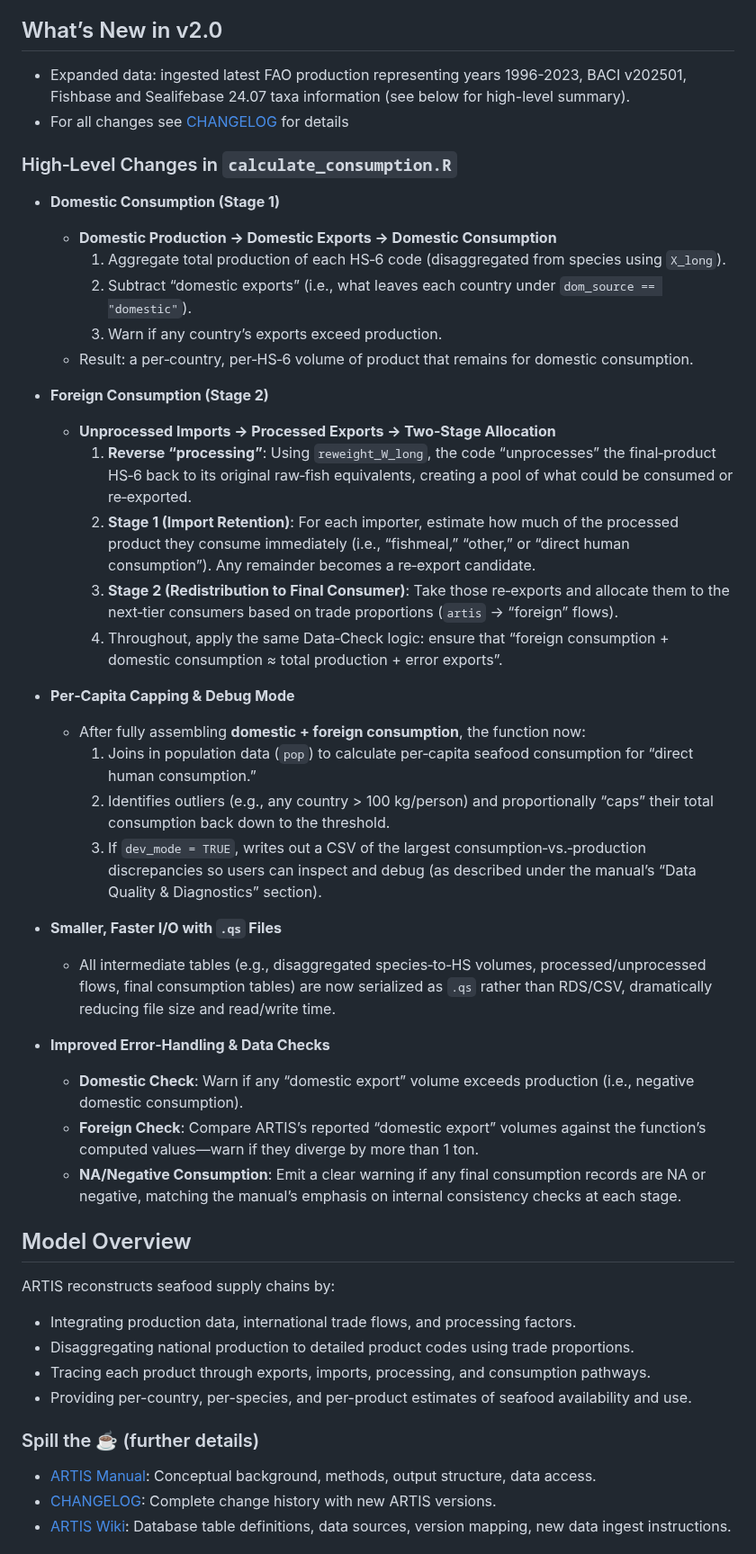
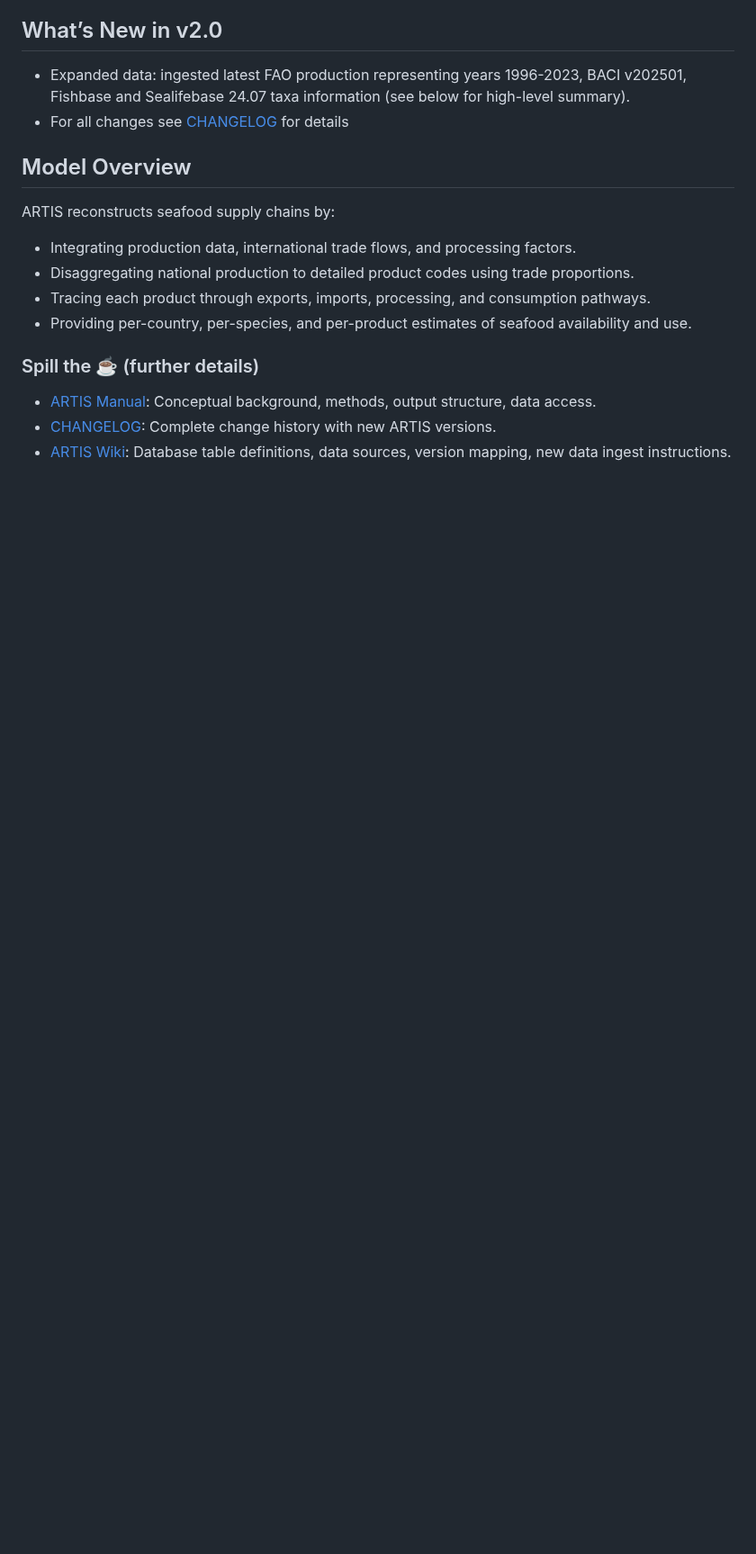
Before and after one commit to Seafood-Globalization-Lab/artis-model, a Markdown page: README.md, the part around one of its changes. Shown at 90% size. Rendered like a GitHub page; blank space fills up the shorter version.

Commit message:
README updates for 2.0. add requirements.lock file. upate .gitignore for rendered README docs

```diff
--- a/README.md
+++ b/README.md
@@ -20,36 +20,6 @@ ARTIS reconstructs global seafood supply chains by tracing trade flows and produ
 
 - Expanded data: ingested latest FAO production representing years 1996-2023, BACI v202501, Fishbase and Sealifebase 24.07 taxa information (see below for high-level summary).
 - For all changes see [CHANGELOG](./CHANGELOG.md) for details
-
-### High‐Level Changes in `calculate_consumption.R`
-
-- **Domestic Consumption (Stage 1)**
-   - **Domestic Production → Domestic Exports → Domestic Consumption**
-     1. Aggregate total production of each HS‐6 code (disaggregated from species using `X_long`).
-     2. Subtract “domestic exports” (i.e., what leaves each country under `dom_source == "domestic"`).
-     3. Warn if any country’s exports exceed production.
-   - Result: a per‐country, per‐HS‐6 volume of product that remains for domestic consumption.
-
-- **Foreign Consumption (Stage 2)**
-   - **Unprocessed Imports → Processed Exports → Two‐Stage Allocation**
-     1. **Reverse “processing”**: Using `reweight_W_long`, the code “unprocesses” the final‐product HS‐6 back to its original raw‐fish equivalents, creating a pool of what could be consumed or re‐exported.
-     2. **Stage 1 (Import Retention)**: For each importer, estimate how much of the processed product they consume immediately (i.e., “fishmeal,” “other,” or “direct human consumption”). Any remainder becomes a re‐export candidate.
-     3. **Stage 2 (Redistribution to Final Consumer)**: Take those re‐exports and allocate them to the next‐tier consumers based on trade proportions (`artis` → “foreign” flows).
-     4. Throughout, apply the same Data‐Check logic: ensure that “foreign consumption + domestic consumption ≈ total production + error exports”.
-
-- **Per‐Capita Capping & Debug Mode**
-   - After fully assembling **domestic + foreign consumption**, the function now:
-     1. Joins in population data (`pop`) to calculate per‐capita seafood consumption for “direct human consumption.”
-     2. Identifies outliers (e.g., any country > 100 kg/person) and proportionally “caps” their total consumption back down to the threshold.
-     3. If `dev_mode = TRUE`, writes out a CSV of the largest consumption‐vs.‐production discrepancies so users can inspect and debug (as described under the manual’s “Data Quality & Diagnostics” section).
-
-- **Smaller, Faster I/O with `.qs` Files**
-   - All intermediate tables (e.g., disaggregated species‐to‐HS volumes, processed/unprocessed flows, final consumption tables) are now serialized as `.qs` rather than RDS/CSV, dramatically reducing file size and read/write time.
-
-- **Improved Error‐Handling & Data Checks**
-   - **Domestic Check**: Warn if any “domestic export” volume exceeds production (i.e., negative domestic consumption).
-   - **Foreign Check**: Compare ARTIS’s reported “domestic export” volumes against the function’s computed values—warn if they diverge by more than 1 ton.
-   - **NA/Negative Consumption**: Emit a clear warning if any final consumption records are NA or negative, matching the manual’s emphasis on internal consistency checks at each stage.
 
 ## Model Overview
 
```
Also changed, not shown: other parts of README.md (+1 -1 lines).
